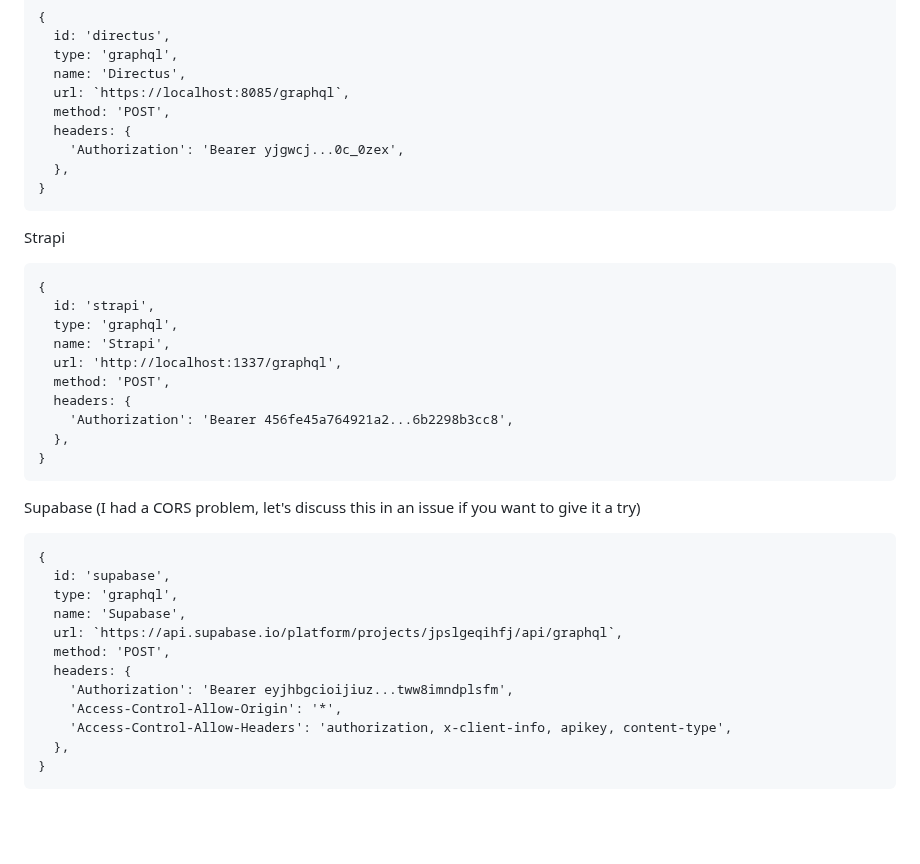
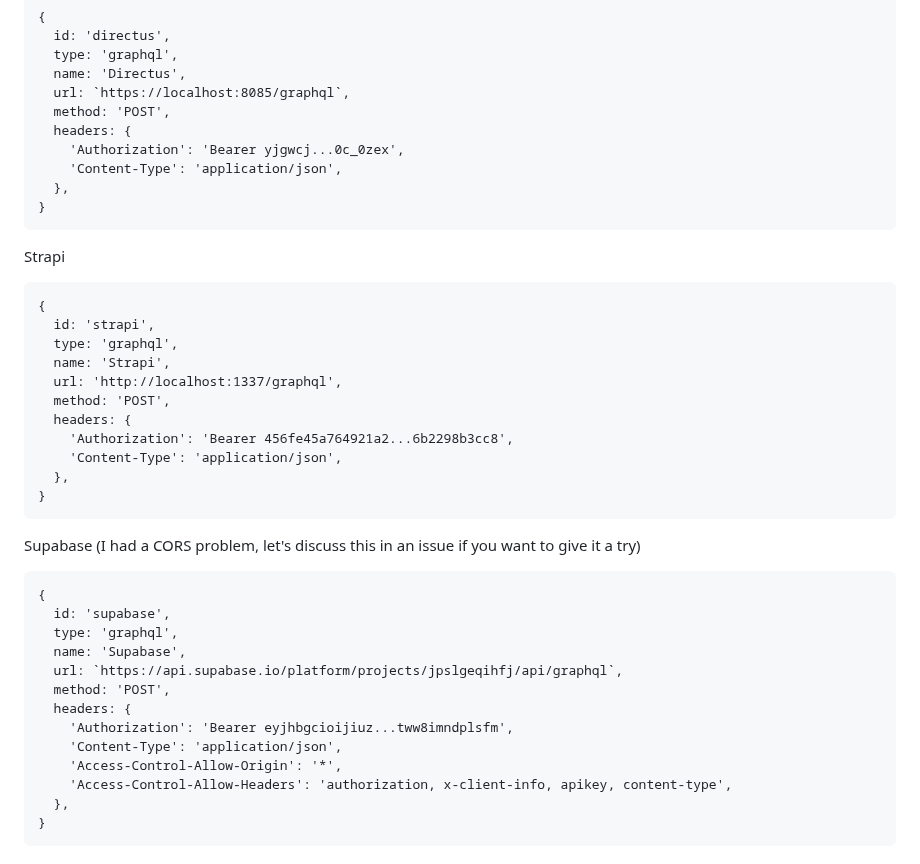
Before and after one commit to silexlabs/grapesjs-data-source, a Markdown page: README.md, the part around one of its changes. Drawn GitHub-style; blank space fills up the shorter version.

````diff
--- a/README.md
+++ b/README.md
@@ -188,6 +189,7 @@ Directus
   method: 'POST',
   headers: {
     'Authorization': 'Bearer yjgwcj...0c_0zex',
+    'Content-Type': 'application/json',
   },
 }
 ```
@@ -203,6 +205,7 @@ Strapi
   method: 'POST',
   headers: {
     'Authorization': 'Bearer 456fe45a764921a2...6b2298b3cc8',
+    'Content-Type': 'application/json',
   },
 }
 ```
@@ -218,6 +221,7 @@ Supabase (I had a CORS problem, let's discuss this in an issue if you want to gi
   method: 'POST',
   headers: {
     'Authorization': 'Bearer eyjhbgcioijiuz...tww8imndplsfm',
+    'Content-Type': 'application/json',
     'Access-Control-Allow-Origin': '*',
     'Access-Control-Allow-Headers': 'authorization, x-client-info, apikey, content-type',
   },
````
Also changed, not shown: other parts of README.md (+1 -0 lines).
